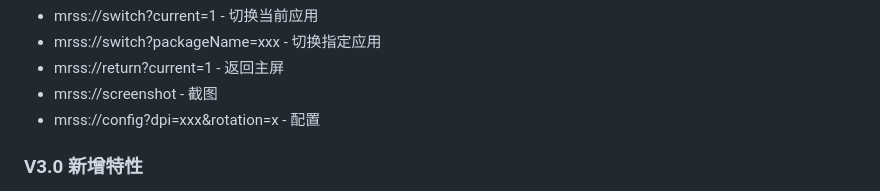
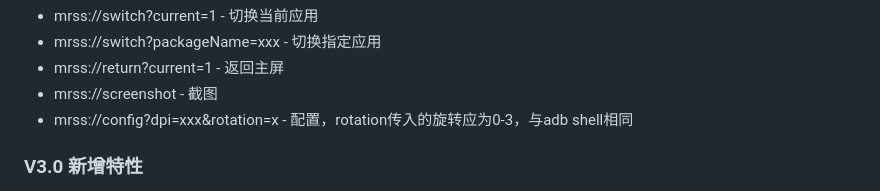
Before and after one commit to lhly/MiRearScreenSwitcher, a Markdown page: README.md, the part around the change. GitHub-like rendering.

```diff
--- a/README.md
+++ b/README.md
@@ -206,7 +206,7 @@ flutter build apk --release --split-per-abi --target-platform android-arm64
    - mrss://switch?packageName=xxx - 切换指定应用
    - mrss://return?current=1 - 返回主屏
    - mrss://screenshot - 截图
-   - mrss://config?dpi=xxx&rotation=x - 配置
+   - mrss://config?dpi=xxx&rotation=x - 配置，rotation传入的旋转应为0-3，与adb shell相同
 
 ### V3.0 新增特性
 
```
